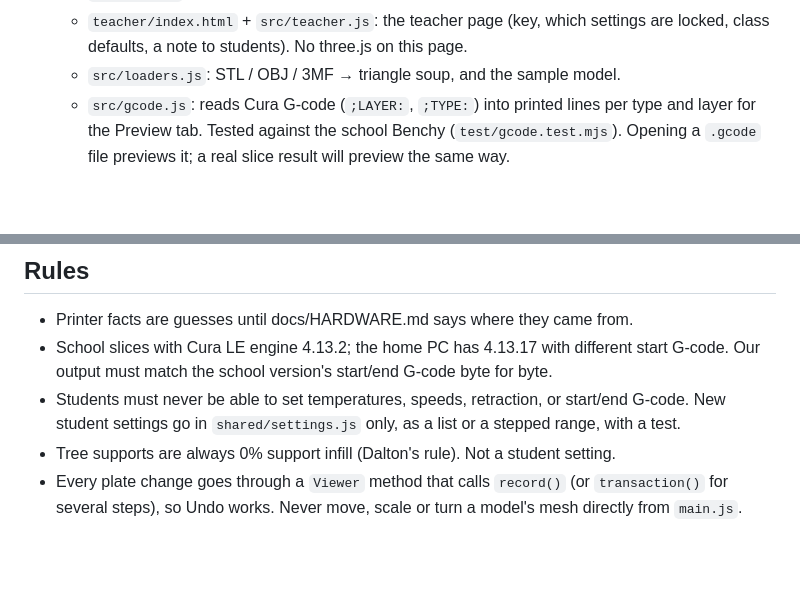
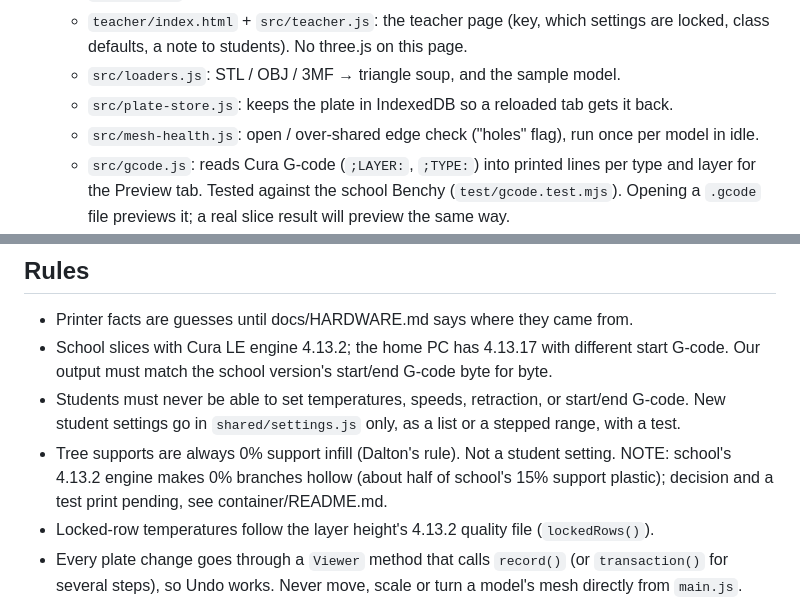
Before and after one commit to daltonjfowler/uploadmymodel, a Markdown page: CLAUDE.md, 2 parts joined by grey strips. GitHub-like rendering; blank space fills up the shorter version.

Commit message:
CLAUDE.md: new files and the tree-support infill note
Co-Authored-By: Claude Opus 5.5 (1M context) <noreply@anthropic.com>

```diff
--- a/CLAUDE.md
+++ b/CLAUDE.md
@@ -18,6 +18,8 @@ Container skeleton (`Desktop\uploadmylaser\uploadmylaser`).
   - `teacher/index.html` + `src/teacher.js`: the teacher page (key, which settings are locked,
     class defaults, a note to students). No three.js on this page.
   - `src/loaders.js`: STL / OBJ / 3MF → triangle soup, and the sample model.
+  - `src/plate-store.js`: keeps the plate in IndexedDB so a reloaded tab gets it back.
+  - `src/mesh-health.js`: open / over-shared edge check ("holes" flag), run once per model in idle.
   - `src/gcode.js`: reads Cura G-code (`;LAYER:`, `;TYPE:`) into printed lines per type and layer
     for the Preview tab. Tested against the school Benchy (`test/gcode.test.mjs`). Opening a
     `.gcode` file previews it; a real slice result will preview the same way.
@@ -48,7 +50,10 @@ Container skeleton (`Desktop\uploadmylaser\uploadmylaser`).
   Our output must match the school version's start/end G-code byte for byte.
 - Students must never be able to set temperatures, speeds, retraction, or start/end G-code. New
   student settings go in `shared/settings.js` only, as a list or a stepped range, with a test.
-- Tree supports are always 0% support infill (Dalton's rule). Not a student setting.
+- Tree supports are always 0% support infill (Dalton's rule). Not a student setting. NOTE: school's
+  4.13.2 engine makes 0% branches hollow (about half of school's 15% support plastic); decision and
+  a test print pending, see container/README.md.
+- Locked-row temperatures follow the layer height's 4.13.2 quality file (`lockedRows()`).
 - Every plate change goes through a `Viewer` method that calls `record()` (or `transaction()` for
   several steps), so Undo works. Never move, scale or turn a model's mesh directly from `main.js`.
 - Overhang red uses the student's support overhang angle (`supportAngle`, class default 60°, LulzBot's
```
